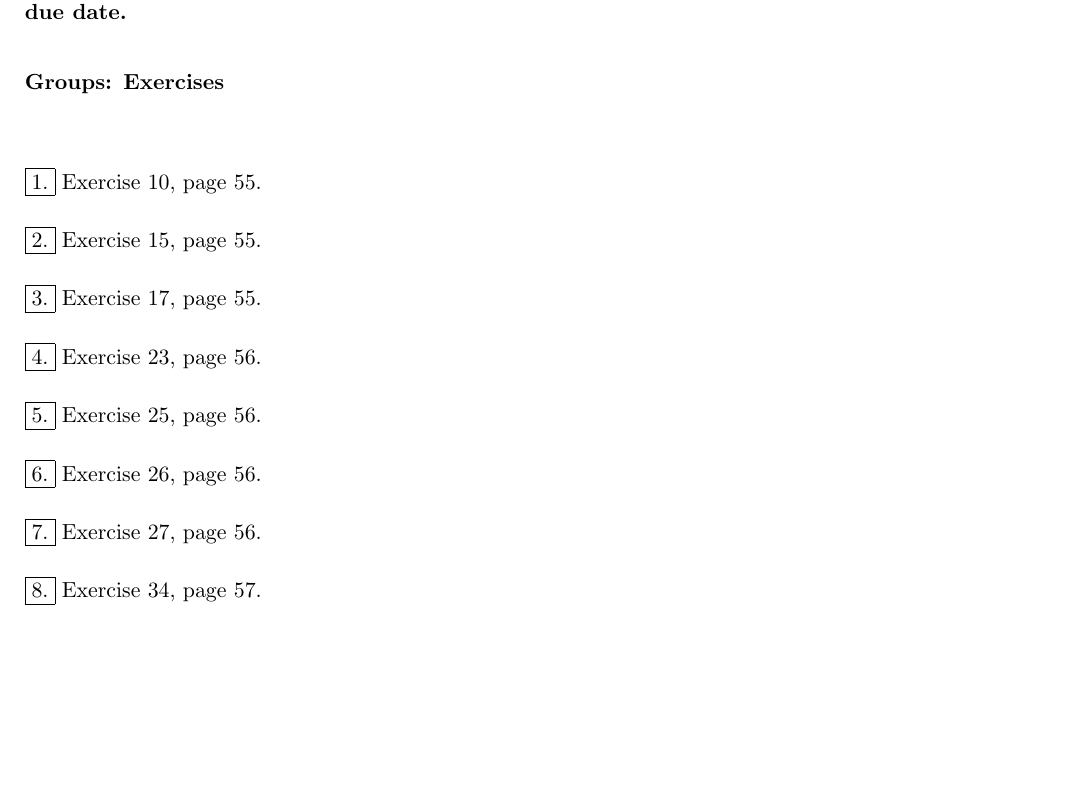
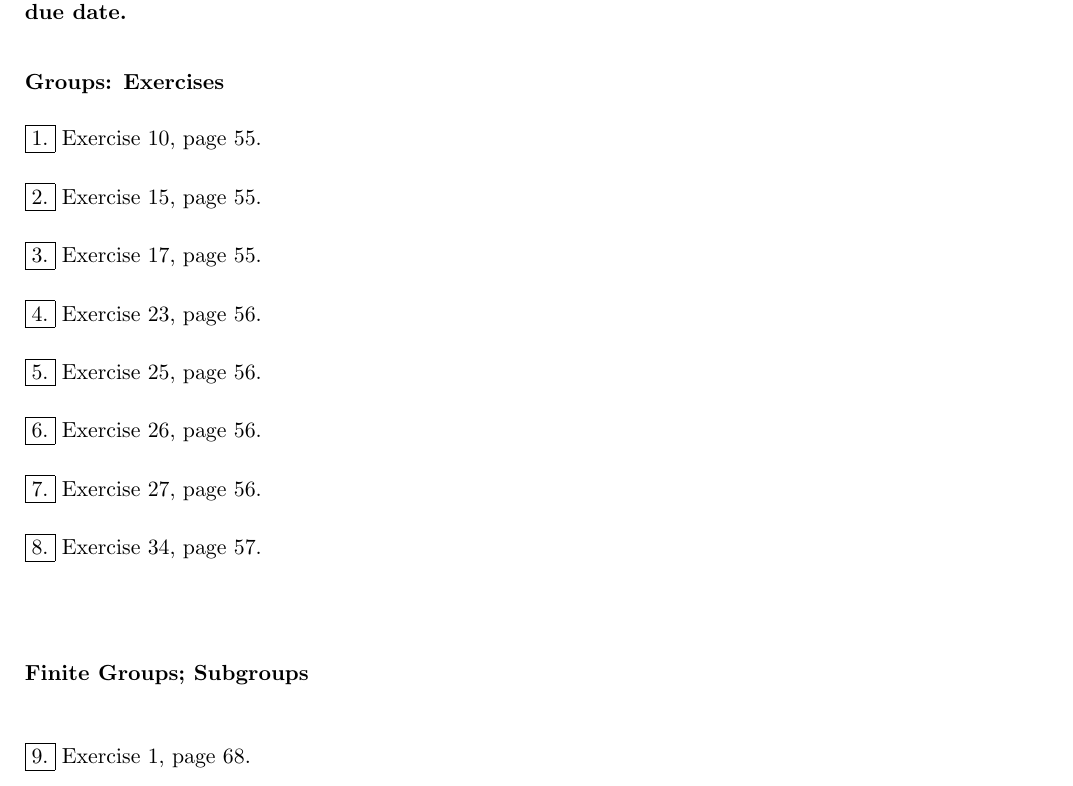
Before and after one commit to mirajcs/Spring_2025_Mod_Alg, a LaTeX book (sp_25_mod_alg_hw3.tex): part of the page, cut so that both start at the same text, the shorter picture padded with empty space. Compiled offline with pdfLaTeX.

Commit message:
updated 02/21/2025 0900h

```diff
--- a/sp_25_mod_alg_hw3.tex
+++ b/sp_25_mod_alg_hw3.tex
@@ -36,7 +36,7 @@
 \ListProperties(CtrCom=\fbox)
 
 \noindent \textbf{Groups: Exercises}
-\vspace{0.5in}
+\vspace{0.2in}
 # Exercise 10, page 55.
 \vspace{0.2in}
 # Exercise 15, page 55.
@@ -51,7 +51,12 @@
 \vspace{0.2in}
 # Exercise 27, page 56.
 \vspace{0.2in}
-# Exercise 34, page 57.
+# Exercise 34, page 57.\\
+
+\vspace{0.5in}
+\noindent \textbf{Finite Groups; Subgroups}\\
+\vspace{0.2in}
+# Exercise 1, page 68.
  \end{easylist}
 
 \end{document}
```
Also changed, not shown: sp_25_mod_alg_hw3.pdf, 3 other files.
